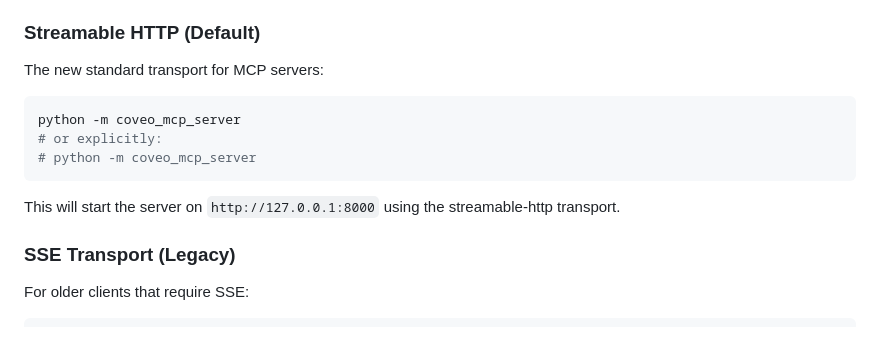
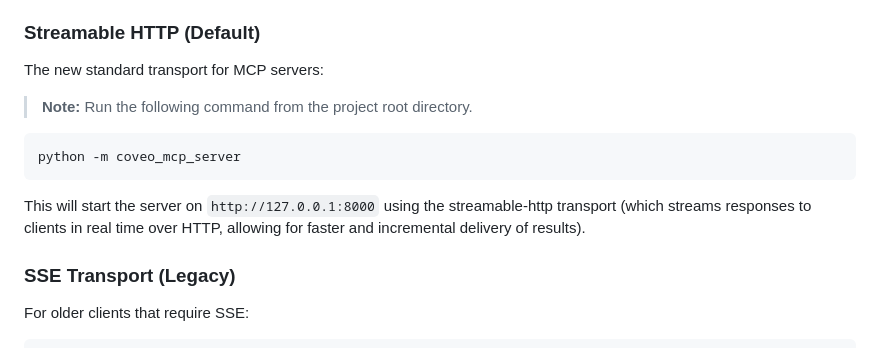
Before and after one commit to coveo-labs/coveo-mcp-server, a Markdown page: README.md, the part around the change. Rendered like a GitHub page.

Commit message:
Enhance README.md to clarify server startup instructions for Streamable HTTP transport

````diff
--- a/README.md
+++ b/README.md
@@ -76,12 +76,13 @@ The server supports multiple transport methods:
 
 ### Streamable HTTP (Default)
 The new standard transport for MCP servers:
+
+> **Note:** Run the following command from the project root directory.
+
 ```bash
 python -m coveo_mcp_server
-# or explicitly:
-# python -m coveo_mcp_server
 ```
-This will start the server on `http://127.0.0.1:8000` using the streamable-http transport.
+This will start the server on `http://127.0.0.1:8000` using the streamable-http transport (which streams responses to clients in real time over HTTP, allowing for faster and incremental delivery of results).
 
 ### SSE Transport (Legacy)
 For older clients that require SSE:
````
